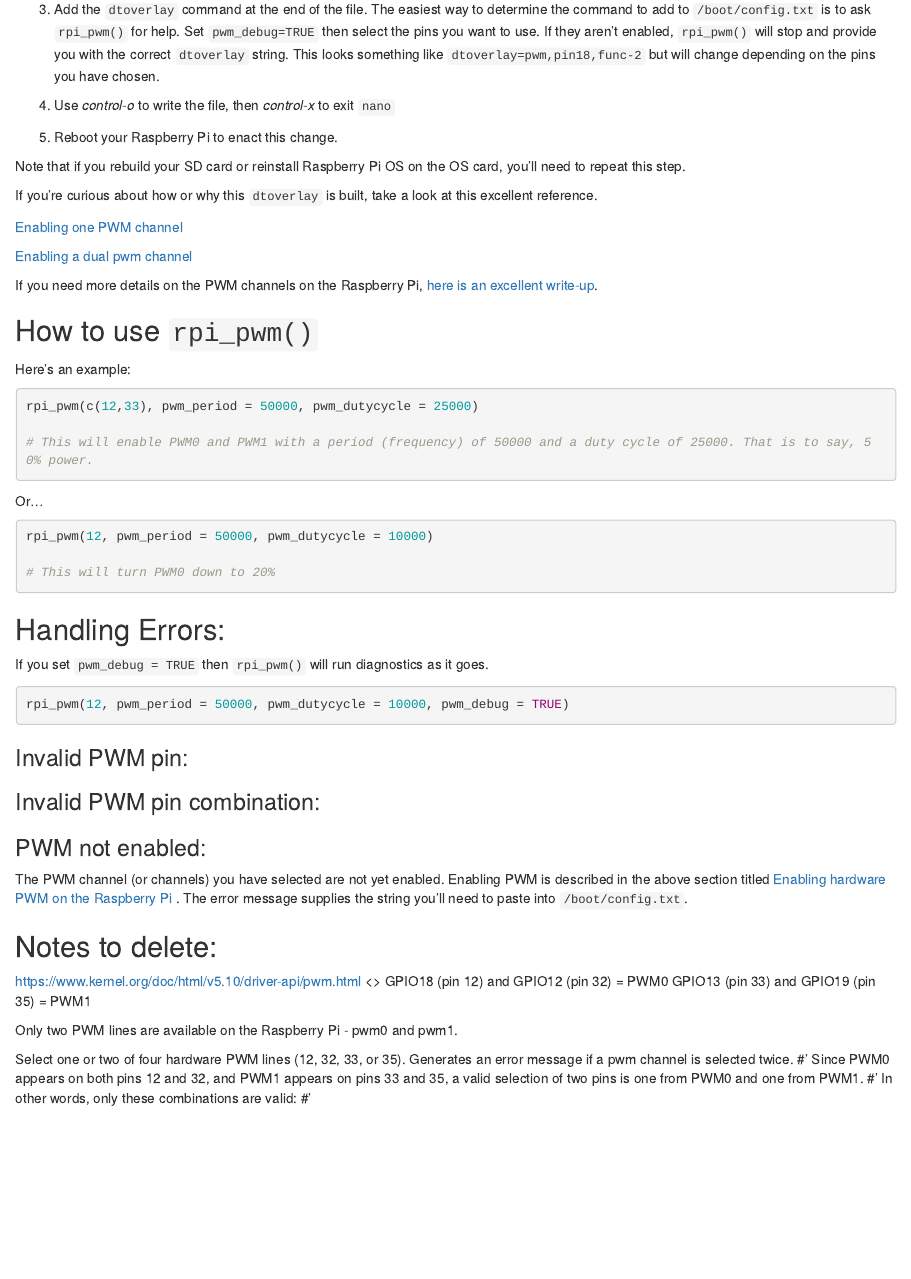
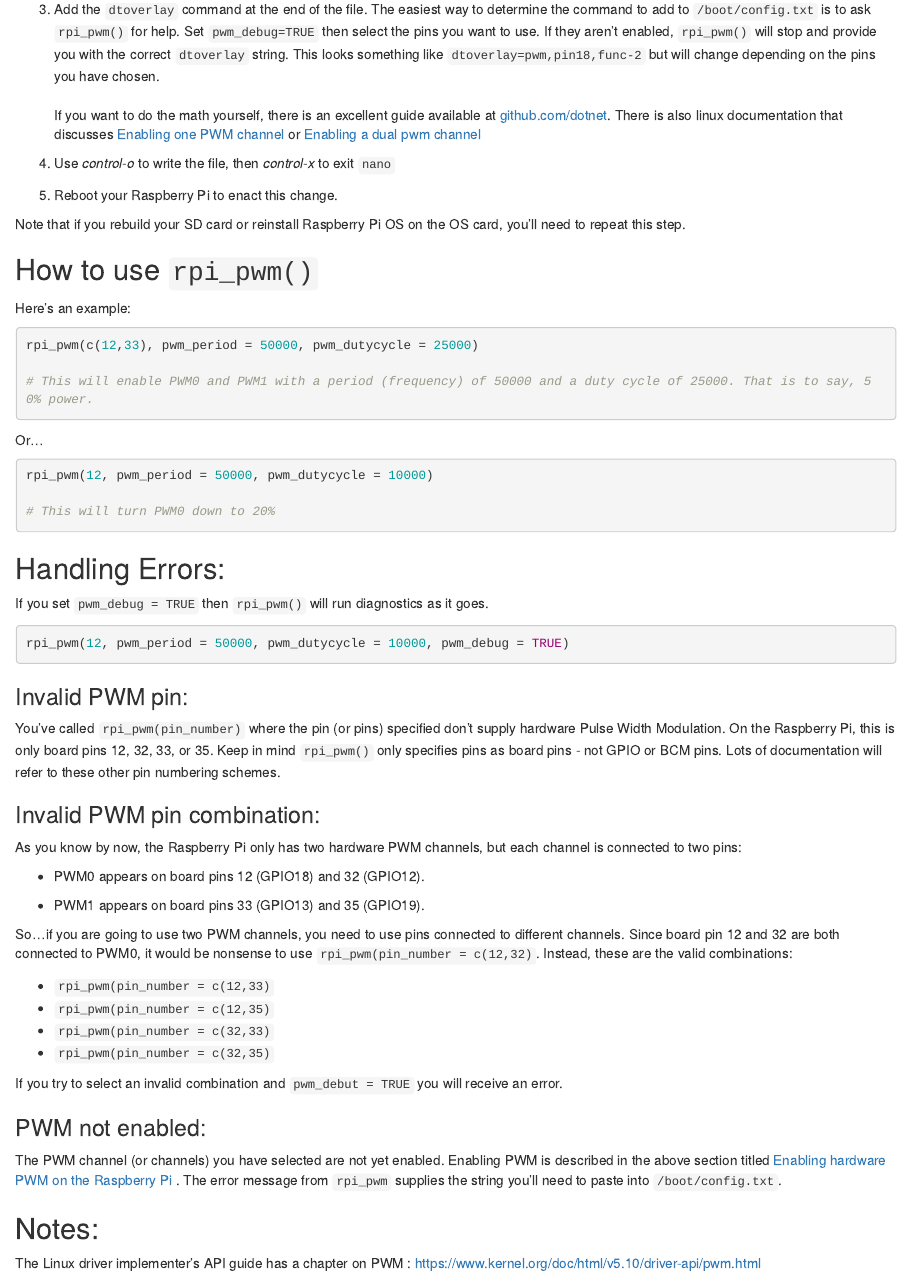
Before and after one commit to mnr/rpigpior, an R Markdown document (vignettes/articles/rpi_pwm.Rmd): the page in a window 1100 px wide, from 740 px down. Rendered offline with R 4.5, knitr and Pandoc, with nearby package versions; the code chunks are not run, so their results and figures are left out.

Commit message:
More updates to pwm_rpi documentation

````diff
--- a/vignettes/articles/rpi_pwm.Rmd
+++ b/vignettes/articles/rpi_pwm.Rmd
@@ -65,7 +65,15 @@ To do this, edit /boot/config.txt as root.
     want to use. If they aren't enabled, `rpi_pwm()` will stop and
     provide you with the correct `dtoverlay` string. This looks
     something like `dtoverlay=pwm,pin18,func-2` but will change
-    depending on the pins you have chosen.
+    depending on the pins you have chosen.\
+    \
+    If you want to do the math yourself, there is an excellent guide
+    available at
+    [github.com/dotnet](https://github.com/dotnet/iot/blob/main/Documentation/raspi-pwm.md).
+    There is also linux documentation that discusses [Enabling one PWM
+    channel](https://github.com/raspberrypi/linux/blob/04c8e47067d4873c584395e5cb260b4f170a99ea/arch/arm/boot/dts/overlays/README#L925)
+    or [Enabling a dual pwm
+    channel](https://github.com/raspberrypi/linux/blob/04c8e47067d4873c584395e5cb260b4f170a99ea/arch/arm/boot/dts/overlays/README#L944)
 
 4.  Use *control-o* to write the file, then *control-x* to exit `nano`
 
@@ -74,24 +82,11 @@ To do this, edit /boot/config.txt as root.
 Note that if you rebuild your SD card or reinstall Raspberry Pi OS on
 the OS card, you'll need to repeat this step.
 
-If you're curious about how or why this `dtoverlay` is built, take a
-look at this excellent reference.
-
-[Enabling one PWM
-channel](https://github.com/raspberrypi/linux/blob/04c8e47067d4873c584395e5cb260b4f170a99ea/arch/arm/boot/dts/overlays/README#L925)
-
-[Enabling a dual pwm
-channel](https://github.com/raspberrypi/linux/blob/04c8e47067d4873c584395e5cb260b4f170a99ea/arch/arm/boot/dts/overlays/README#L944)
-
-If you need more details on the PWM channels on the Raspberry Pi, [here
-is an excellent
-write-up](https://github.com/dotnet/iot/blob/main/Documentation/raspi-pwm.md).
-
 ## How to use `rpi_pwm()`
 
 Here's an example:
 
-```{r}
+```{r, eval=FALSE}
 rpi_pwm(c(12,33), pwm_period = 50000, pwm_dutycycle = 25000)
 
 # This will enable PWM0 and PWM1 with a period (frequency) of 50000 and a duty cycle of 25000. That is to say, 50% power.
@@ -110,36 +105,49 @@ rpi_pwm(12, pwm_period = 50000, pwm_dutycycle = 10000)
 If you set `pwm_debug = TRUE` then `rpi_pwm()` will run diagnostics as
 it goes.
 
-```{r}
+```{r, eval=FALSE}
 rpi_pwm(12, pwm_period = 50000, pwm_dutycycle = 10000, pwm_debug = TRUE)
 ```
 
 ### Invalid PWM pin:
 
+You've called `rpi_pwm(pin_number)` where the pin (or pins) specified
+don't supply hardware Pulse Width Modulation. On the Raspberry Pi, this
+is only board pins 12, 32, 33, or 35. Keep in mind `rpi_pwm()` only
+specifies pins as board pins - not GPIO or BCM pins. Lots of
+documentation will refer to these other pin numbering schemes.
+
 ### Invalid PWM pin combination:
+
+As you know by now, the Raspberry Pi only has two hardware PWM channels,
+but each channel is connected to two pins:
+
+-   PWM0 appears on board pins 12 (GPIO18) and 32 (GPIO12).
+
+-   PWM1 appears on board pins 33 (GPIO13) and 35 (GPIO19).
+
+So...if you are going to use two PWM channels, you need to use pins
+connected to different channels. Since board pin 12 and 32 are both
+connected to PWM0, it would be nonsense to use
+`rpi_pwm(pin_number = c(12,32)`. Instead, these are the valid
+combinations:
+
+-   `rpi_pwm(pin_number = c(12,33)`
+-   `rpi_pwm(pin_number = c(12,35)`
+-   `rpi_pwm(pin_number = c(32,33)`
+-   `rpi_pwm(pin_number = c(32,35)`
+
+If you try to select an invalid combination and `pwm_debut = TRUE` you
+will receive an error.
 
 ### PWM not enabled:
 
 The PWM channel (or channels) you have selected are not yet enabled.
 Enabling PWM is described in the above section titled [Enabling hardware
-PWM on the Raspberry Pi] . The error message supplies the string you'll
-need to paste into `/boot/config.txt`.
+PWM on the Raspberry Pi] . The error message from `rpi_pwm` supplies the
+string you'll need to paste into `/boot/config.txt`.
 
-## Notes to delete:
+## Notes:
 
-<https://www.kernel.org/doc/html/v5.10/driver-api/pwm.html> \<\> GPIO18
-(pin 12) and GPIO12 (pin 32) = PWM0 GPIO13 (pin 33) and GPIO19 (pin 35)
-= PWM1
-
-Only two PWM lines are available on the Raspberry Pi - pwm0 and pwm1.
-
-Select one or two of four hardware PWM lines (12, 32, 33, or 35).
-Generates an error message if a pwm channel is selected twice. \#' Since
-PWM0 appears on both pins 12 and 32, and PWM1 appears on pins 33 and 35,
-a valid selection of two pins is one from PWM0 and one from PWM1. \#' In
-other words, only these combinations are valid: \#' \itemize{
-#'        \item pin_number = c(12,33)
-#'        \item pin_number = c(32,33)
-#'        \item pin_number = c(12,35)
-#'        \item pin_number = c(32,35)
-#'     }
+The Linux driver implementer's API guide has a chapter on PWM :
+<https://www.kernel.org/doc/html/v5.10/driver-api/pwm.html>
````
Also changed, not shown: vignettes/articles/rpi_pwm.Rmd (2 more changed lines).
